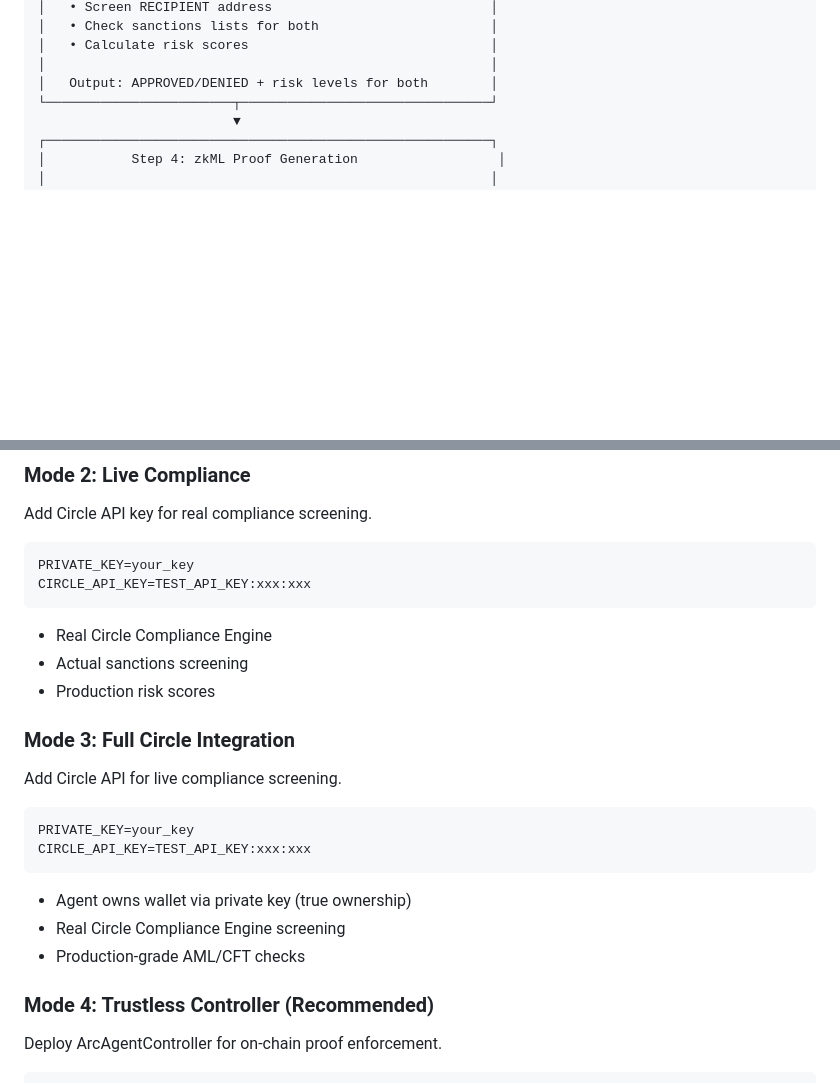
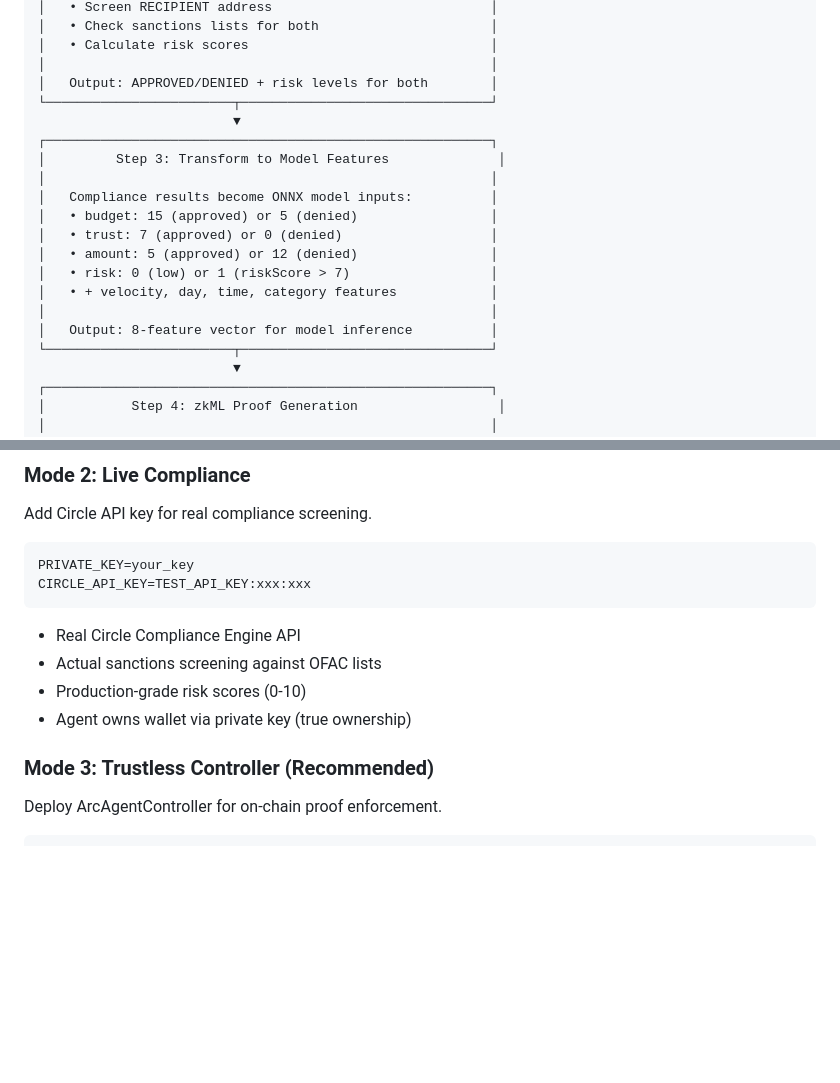
Before and after one commit to hshadab/arc, a Markdown page: demos/trustless-usdc-compliance-agent/README.md, 2 parts joined by grey strips. Drawn GitHub-style; blank space fills up the shorter version.

Commit message:
Improve README clarity with detailed explanations
- Add "What Makes These Demos Trustless" section to main README
- Add Step 3 (compliance → model features) to flow diagram
- Fix duplicate Mode 2/3 in configuration modes
- Clarify how ONNX model uses compliance data

🤖 Generated with [Claude Code](https://claude.com/claude-code)

Co-Authored-By: Claude <noreply@anthropic.com>

````diff
--- a/demos/trustless-usdc-compliance-agent/README.md
+++ b/demos/trustless-usdc-compliance-agent/README.md
@@ -146,6 +146,19 @@ curl -X POST http://localhost:8619/settle \
 │   • Calculate risk scores                               │
 │                                                         │
 │   Output: APPROVED/DENIED + risk levels for both        │
+└────────────────────────┬────────────────────────────────┘
+                         ▼
+┌─────────────────────────────────────────────────────────┐
+│         Step 3: Transform to Model Features              │
+│                                                         │
+│   Compliance results become ONNX model inputs:          │
+│   • budget: 15 (approved) or 5 (denied)                 │
+│   • trust: 7 (approved) or 0 (denied)                   │
+│   • amount: 5 (approved) or 12 (denied)                 │
+│   • risk: 0 (low) or 1 (riskScore > 7)                  │
+│   • + velocity, day, time, category features            │
+│                                                         │
+│   Output: 8-feature vector for model inference          │
 └────────────────────────┬────────────────────────────────┘
                          ▼
 ┌─────────────────────────────────────────────────────────┐
@@ -302,24 +315,12 @@ PRIVATE_KEY=your_key
 CIRCLE_API_KEY=TEST_API_KEY:xxx:xxx
 ```
 
-- Real Circle Compliance Engine
-- Actual sanctions screening
-- Production risk scores
+- Real Circle Compliance Engine API
+- Actual sanctions screening against OFAC lists
+- Production-grade risk scores (0-10)
+- Agent owns wallet via private key (true ownership)
 
-### Mode 3: Full Circle Integration
-
-Add Circle API for live compliance screening.
-
-```bash
-PRIVATE_KEY=your_key
-CIRCLE_API_KEY=TEST_API_KEY:xxx:xxx
-```
-
-- Agent owns wallet via private key (true ownership)
-- Real Circle Compliance Engine screening
-- Production-grade AML/CFT checks
-
-### Mode 4: Trustless Controller (Recommended)
+### Mode 3: Trustless Controller (Recommended)
 
 Deploy ArcAgentController for on-chain proof enforcement.
 
````
Also changed, not shown: README.md (+14 -3 lines).
